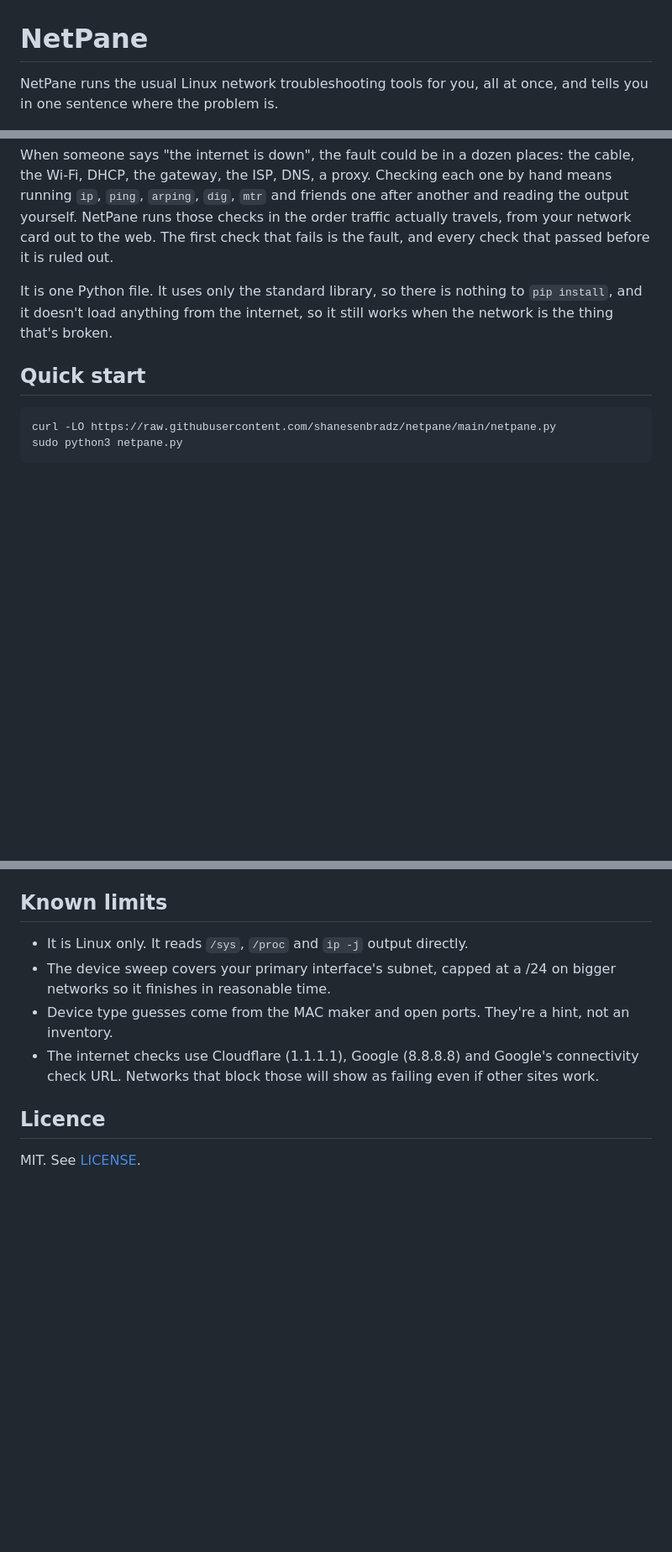
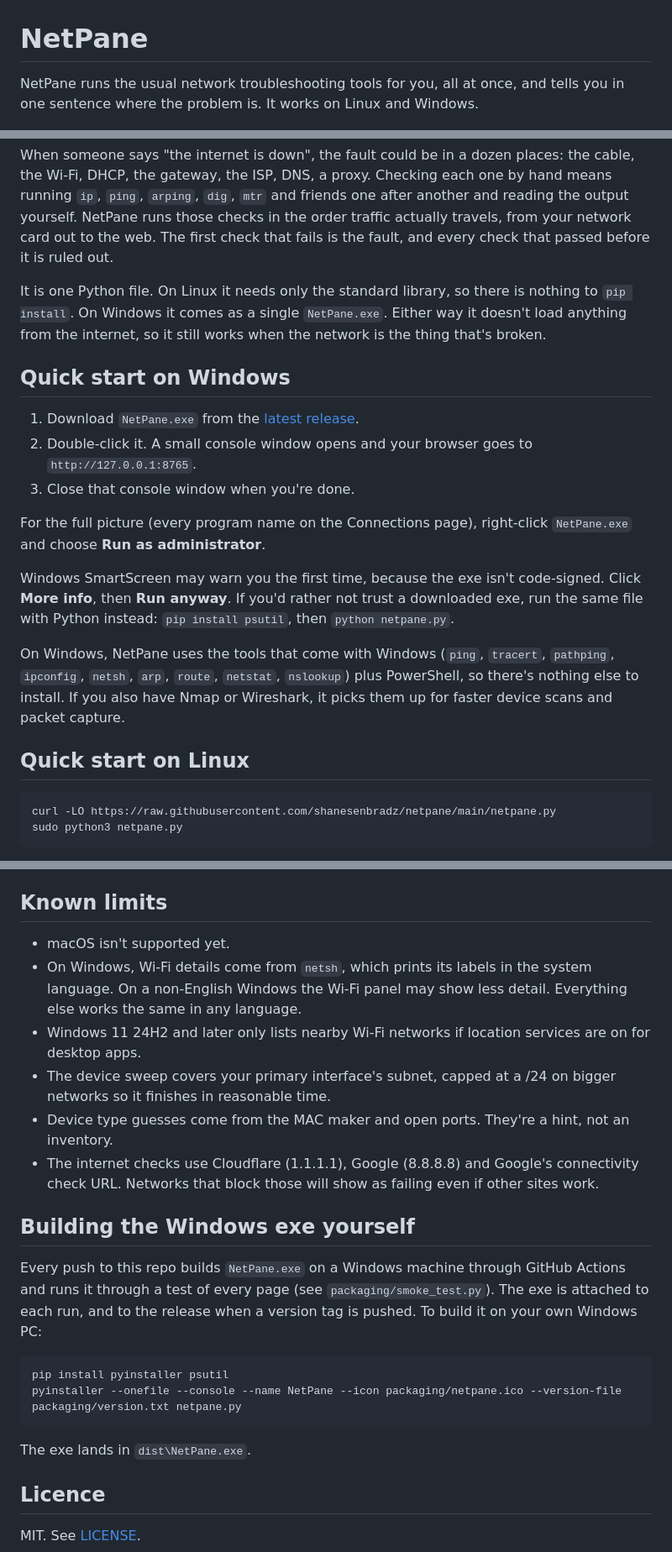
Before and after one commit to shanesenbradz/netpane, a Markdown page: README.md, 3 parts joined by grey strips. Shown at 84% size. GitHub-like rendering; blank space fills up the shorter version.

Commit message:
Add Windows support and automatic exe build

````diff
--- a/README.md
+++ b/README.md
@@ -1,14 +1,26 @@
 # NetPane
 
-NetPane runs the usual Linux network troubleshooting tools for you, all at once, and tells you in one sentence where the problem is.
+NetPane runs the usual network troubleshooting tools for you, all at once, and tells you in one sentence where the problem is. It works on Linux and Windows.
 
 ![NetPane diagnosis view](docs/diagnosis.png)
 
 When someone says "the internet is down", the fault could be in a dozen places: the cable, the Wi-Fi, DHCP, the gateway, the ISP, DNS, a proxy. Checking each one by hand means running `ip`, `ping`, `arping`, `dig`, `mtr` and friends one after another and reading the output yourself. NetPane runs those checks in the order traffic actually travels, from your network card out to the web. The first check that fails is the fault, and every check that passed before it is ruled out.
 
-It is one Python file. It uses only the standard library, so there is nothing to `pip install`, and it doesn't load anything from the internet, so it still works when the network is the thing that's broken.
+It is one Python file. On Linux it needs only the standard library, so there is nothing to `pip install`. On Windows it comes as a single `NetPane.exe`. Either way it doesn't load anything from the internet, so it still works when the network is the thing that's broken.
 
-## Quick start
+## Quick start on Windows
+
+1. Download `NetPane.exe` from the [latest release](https://github.com/shanesenbradz/netpane/releases/latest).
+2. Double-click it. A small console window opens and your browser goes to `http://127.0.0.1:8765`.
+3. Close that console window when you're done.
+
+For the full picture (every program name on the Connections page), right-click `NetPane.exe` and choose **Run as administrator**.
+
+Windows SmartScreen may warn you the first time, because the exe isn't code-signed. Click **More info**, then **Run anyway**. If you'd rather not trust a downloaded exe, run the same file with Python instead: `pip install psutil`, then `python netpane.py`.
+
+On Windows, NetPane uses the tools that come with Windows (`ping`, `tracert`, `pathping`, `ipconfig`, `netsh`, `arp`, `route`, `netstat`, `nslookup`) plus PowerShell, so there's nothing else to install. If you also have Nmap or Wireshark, it picks them up for faster device scans and packet capture.
+
+## Quick start on Linux
 
 ```bash
 curl -LO https://raw.githubusercontent.com/shanesenbradz/netpane/main/netpane.py
@@ -91,11 +104,24 @@ then open `http://127.0.0.1:8765` on your own machine.
 
 ## Known limits
 
-- It is Linux only. It reads `/sys`, `/proc` and `ip -j` output directly.
+- macOS isn't supported yet.
+- On Windows, Wi-Fi details come from `netsh`, which prints its labels in the system language. On a non-English Windows the Wi-Fi panel may show less detail. Everything else works the same in any language.
+- Windows 11 24H2 and later only lists nearby Wi-Fi networks if location services are on for desktop apps.
 - The device sweep covers your primary interface's subnet, capped at a /24 on bigger networks so it finishes in reasonable time.
 - Device type guesses come from the MAC maker and open ports. They're a hint, not an inventory.
 - The internet checks use Cloudflare (1.1.1.1), Google (8.8.8.8) and Google's connectivity check URL. Networks that block those will show as failing even if other sites work.
 
+## Building the Windows exe yourself
+
+Every push to this repo builds `NetPane.exe` on a Windows machine through GitHub Actions and runs it through a test of every page (see `packaging/smoke_test.py`). The exe is attached to each run, and to the release when a version tag is pushed. To build it on your own Windows PC:
+
+```
+pip install pyinstaller psutil
+pyinstaller --onefile --console --name NetPane --icon packaging/netpane.ico --version-file packaging/version.txt netpane.py
+```
+
+The exe lands in `dist\NetPane.exe`.
+
 ## Licence
 
 MIT. See [LICENSE](LICENSE).
````
Also changed, not shown: other parts of README.md (+4 -3 lines), docs/icon.png (added), 6 other files.
